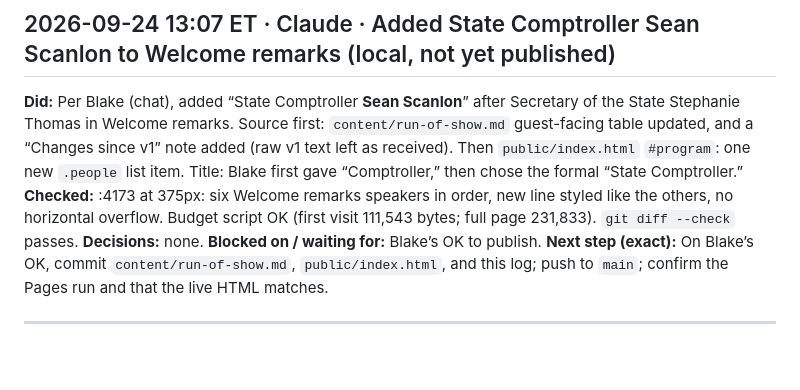
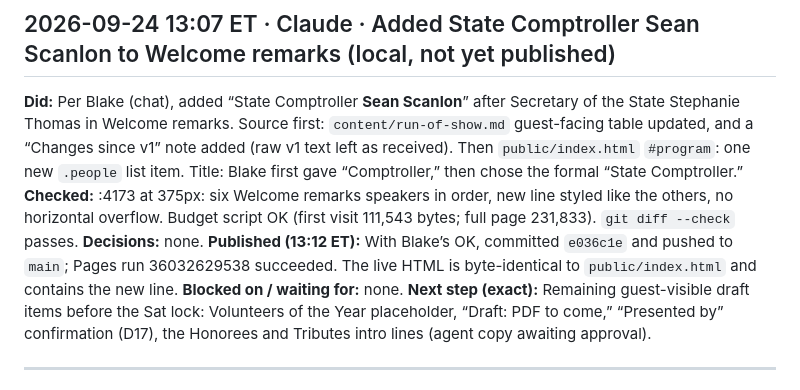
Before and after one commit to Blake32p/banquet-program-2026, a Markdown page: docs/WORKLOG.md, the part around the change. Drawn GitHub-style; blank space fills up the shorter version.

Commit message:
Log the State Comptroller update
Co-Authored-By: Claude Opus 5.5 <noreply@anthropic.com>

```diff
--- a/docs/WORKLOG.md
+++ b/docs/WORKLOG.md
@@ -19,8 +19,9 @@
 **Did:** Per Blake (chat), added “State Comptroller **Sean Scanlon**” after Secretary of the State Stephanie Thomas in Welcome remarks. Source first: `content/run-of-show.md` guest-facing table updated, and a “Changes since v1” note added (raw v1 text left as received). Then `public/index.html` `#program`: one new `.people` list item. Title: Blake first gave “Comptroller,” then chose the formal “State Comptroller.”
 **Checked:** :4173 at 375px: six Welcome remarks speakers in order, new line styled like the others, no horizontal overflow. Budget script OK (first visit 111,543 bytes; full page 231,833). `git diff --check` passes.
 **Decisions:** none.
-**Blocked on / waiting for:** Blake’s OK to publish.
-**Next step (exact):** On Blake’s OK, commit `content/run-of-show.md`, `public/index.html`, and this log; push to `main`; confirm the Pages run and that the live HTML matches.
+**Published (13:12 ET):** With Blake’s OK, committed `e036c1e` and pushed to `main`; Pages run 36032629538 succeeded. The live HTML is byte-identical to `public/index.html` and contains the new line.
+**Blocked on / waiting for:** none.
+**Next step (exact):** Remaining guest-visible draft items before the Sat lock: Volunteers of the Year placeholder, “Draft: PDF to come,” “Presented by” confirmation (D17), the Honorees and Tributes intro lines (agent copy awaiting approval).
 
 ---
 
```
